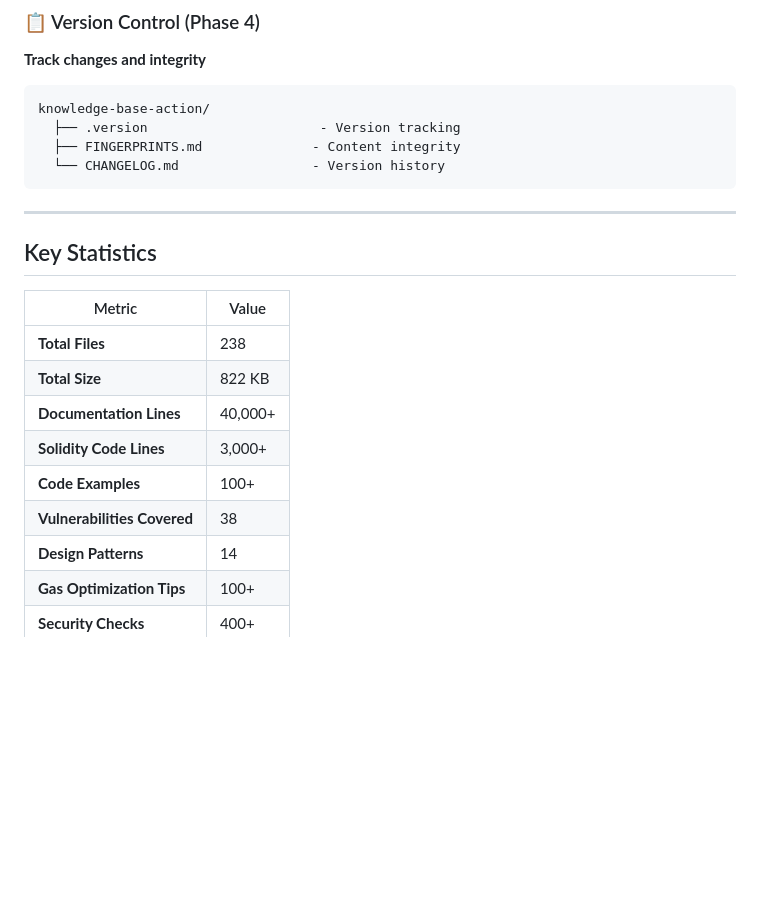
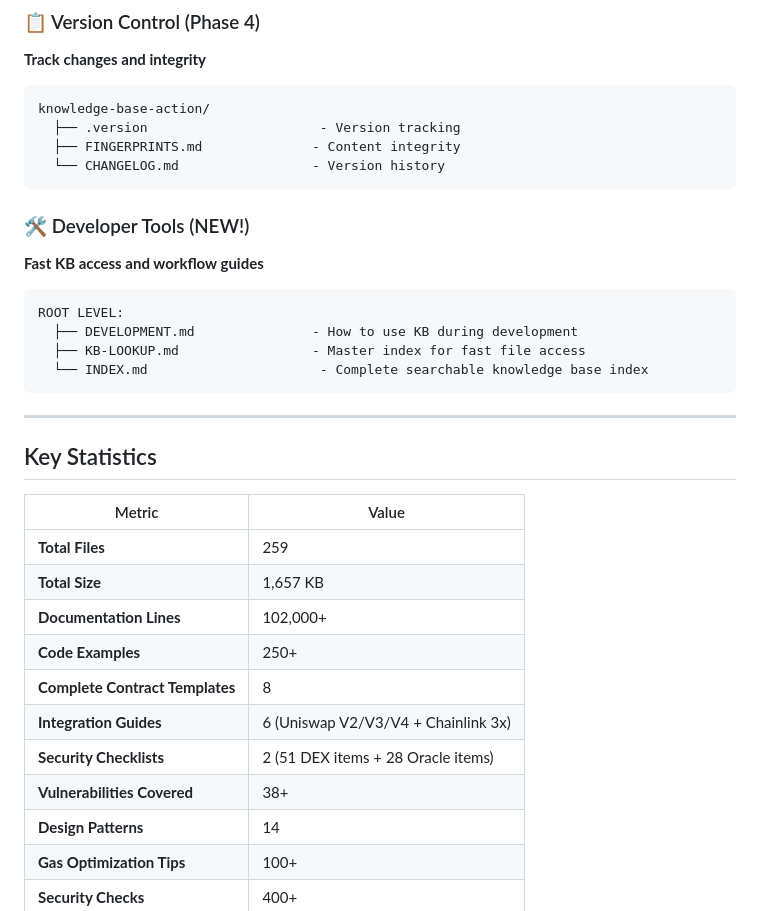
Before and after one commit to imDev2023/safe-smart-contracts, a Markdown page: README.md, the part around one of its changes. GitHub-like rendering; blank space fills up the shorter version.

````diff
--- a/README.md
+++ b/README.md
@@ -150,18 +202,30 @@ knowledge-base-action/
   └── CHANGELOG.md                 - Version history
 ```
 
+### 🛠️ Developer Tools (NEW!)
+**Fast KB access and workflow guides**
+
+```
+ROOT LEVEL:
+  ├── DEVELOPMENT.md               - How to use KB during development
+  ├── KB-LOOKUP.md                 - Master index for fast file access
+  └── INDEX.md                      - Complete searchable knowledge base index
+```
+
 ---
 
 ## Key Statistics
 
 | Metric | Value |
 |--------|-------|
-| **Total Files** | 238 |
-| **Total Size** | 822 KB |
-| **Documentation Lines** | 40,000+ |
-| **Solidity Code Lines** | 3,000+ |
-| **Code Examples** | 100+ |
-| **Vulnerabilities Covered** | 38 |
+| **Total Files** | 259 |
+| **Total Size** | 1,657 KB |
+| **Documentation Lines** | 102,000+ |
+| **Code Examples** | 250+ |
+| **Complete Contract Templates** | 8 |
+| **Integration Guides** | 6 (Uniswap V2/V3/V4 + Chainlink 3x) |
+| **Security Checklists** | 2 (51 DEX items + 28 Oracle items) |
+| **Vulnerabilities Covered** | 38+ |
 | **Design Patterns** | 14 |
 | **Gas Optimization Tips** | 100+ |
 | **Security Checks** | 400+ |
````
Also changed, not shown: other parts of README.md (+71 -0 lines).
